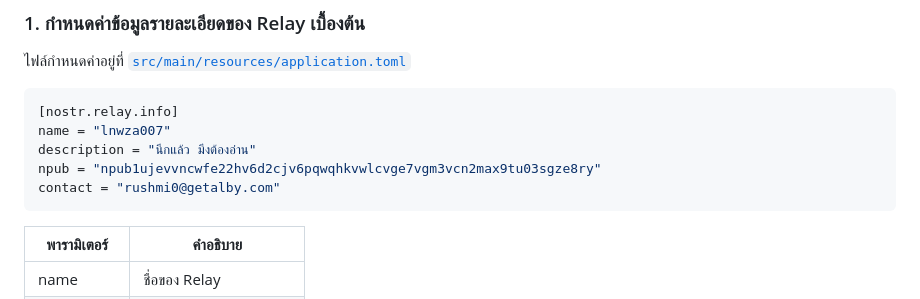
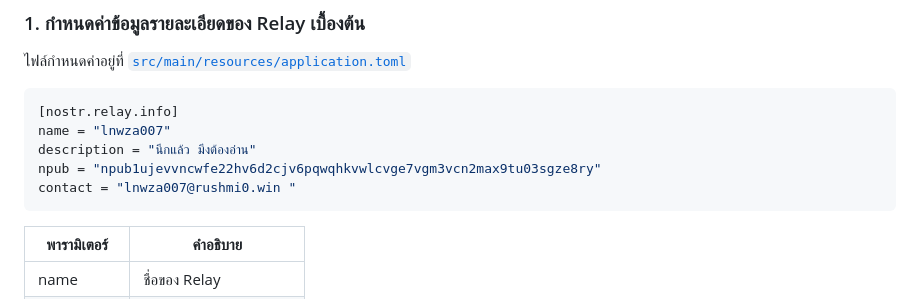
Before and after one commit to rushmi0/Fenrir-s, a Markdown page: README.md, the part around the change. GitHub-like rendering.

Commit message:
add contact

````diff
--- a/README.md
+++ b/README.md
@@ -51,7 +51,7 @@
 name = "lnwza007"
 description = "นึกแล้ว มึงต้องอ่าน"
 npub = "npub1ujevvncwfe22hv6d2cjv6pqwqhkvwlcvge7vgm3vcn2max9tu03sgze8ry"
-contact = "rushmi0@getalby.com"
+contact = "lnwza007@rushmi0.win "
 ```
 
 | พารามิเตอร์ | คำอธิบาย                       |
````
Also changed, not shown: doc/README-JP.md (+1 -1 lines).
